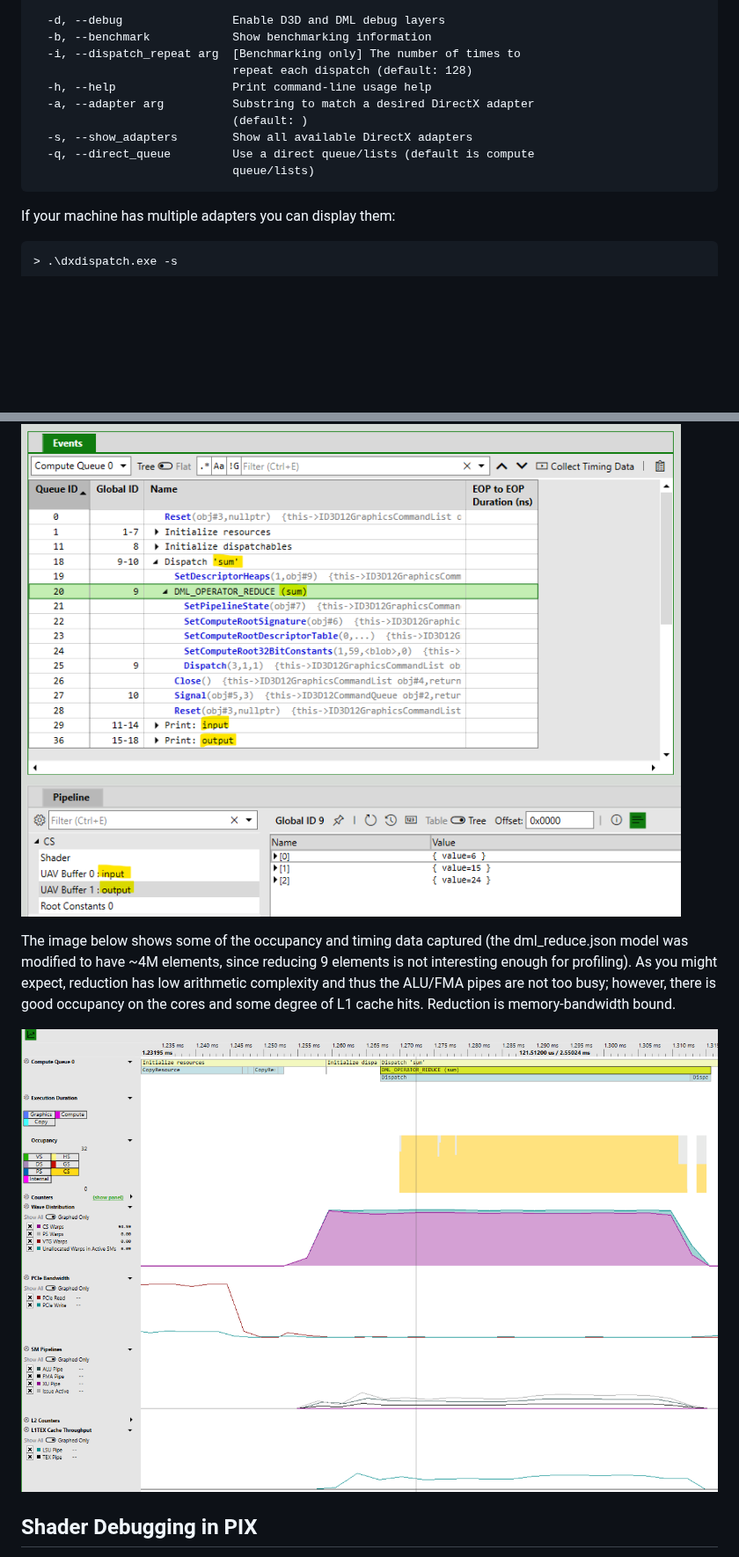
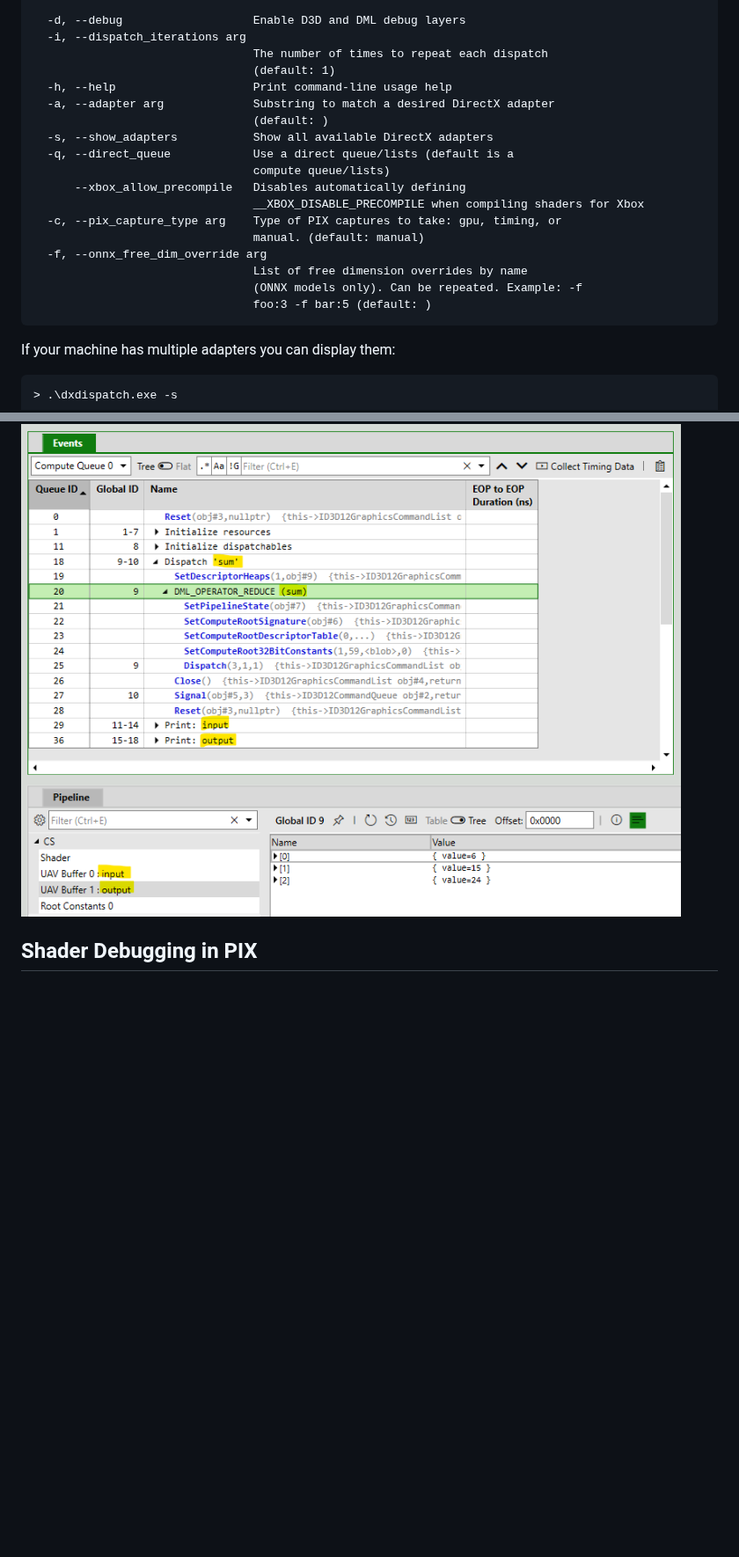
Before and after one commit to microsoft/DirectML, a Markdown page: DxDispatch/doc/Guide.md, 2 parts joined by grey strips. Shown at 88% size. Drawn GitHub-style; pictures changed too: DxDispatch/doc/images/pix_gpu_capture2.png; blank space fills up the shorter version.

````diff
--- a/DxDispatch/doc/Guide.md
+++ b/DxDispatch/doc/Guide.md
@@ -58,14 +66,22 @@ Usage:
 
-  -d, --debug                Enable D3D and DML debug layers
-  -b, --benchmark            Show benchmarking information
-  -i, --dispatch_repeat arg  [Benchmarking only] The number of times to
-                             repeat each dispatch (default: 128)
-  -h, --help                 Print command-line usage help
-  -a, --adapter arg          Substring to match a desired DirectX adapter
-                             (default: )
-  -s, --show_adapters        Show all available DirectX adapters
-  -q, --direct_queue         Use a direct queue/lists (default is compute
-                             queue/lists)
+  -d, --debug                   Enable D3D and DML debug layers
+  -i, --dispatch_iterations arg
+                                The number of times to repeat each dispatch
+                                (default: 1)
+  -h, --help                    Print command-line usage help
+  -a, --adapter arg             Substring to match a desired DirectX adapter
+                                (default: )
+  -s, --show_adapters           Show all available DirectX adapters
+  -q, --direct_queue            Use a direct queue/lists (default is a
+                                compute queue/lists)
+      --xbox_allow_precompile   Disables automatically defining
+                                __XBOX_DISABLE_PRECOMPILE when compiling shaders for Xbox
+  -c, --pix_capture_type arg    Type of PIX captures to take: gpu, timing, or
+                                manual. (default: manual)
+  -f, --onnx_free_dim_override arg
+                                List of free dimension overrides by name
+                                (ONNX models only). Can be repeated. Example: -f
+                                foo:3 -f bar:5 (default: )
 ```
 
 
@@ -664,10 +763,6 @@ You'll notice that resources and dispatches are labeled with the names of object
 
 ![](images/pix_gpu_capture1.png)
 
-The image below shows some of the occupancy and timing data captured (the dml_reduce.json model was modified to have ~4M elements, since reducing 9 elements is not interesting enough for profiling). As you might expect, reduction has low arithmetic complexity and thus the ALU/FMA pipes are not too busy; however, there is good occupancy on the cores and some degree of L1 cache hits. Reduction is memory-bandwidth bound.
-
-![](images/pix_gpu_capture2.png)
-
 ## Shader Debugging in PIX
 
 The profiling examples in the previous example used a DML operator, but of course you can profile your custom shaders using the same approach. HLSL dispatchables can also be debugged and modified on the fly in PIX. Make sure to add `-Zi` (or `-Zs`) and `-Od` to your HLSL dispatchable arguments, which will disable optimizations produce a PDB for your compiled shader. You can then launch your HLSL model, step through it, and even make changes all within PIX:
````
Also changed, not shown: other parts of DxDispatch/doc/Guide.md (+107 -16 lines), DxDispatch/doc/images/onnx_model.png (added), 8 other files.
